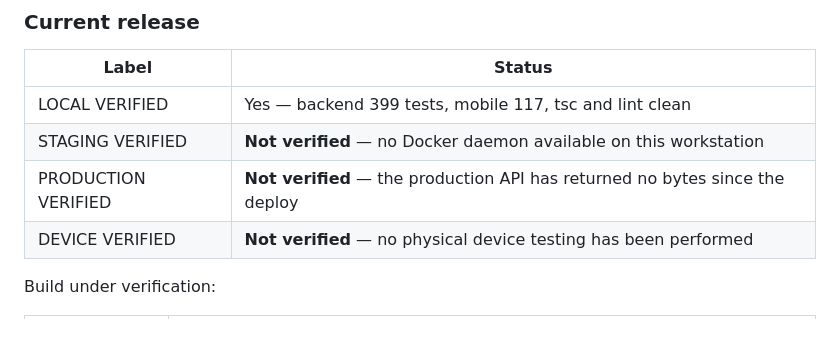
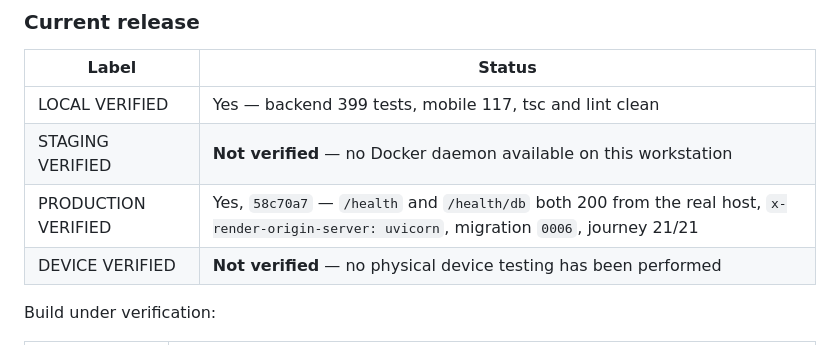
Before and after one commit to piyusha-sayal/VibeFit, a Markdown page: docs/RELEASE_VERIFICATION.md, the part around the change. Rendered like a GitHub page.

Commit message:
docs: mark the current release production verified
/health and /health/db both answer 200 from the real host, the origin header
names uvicorn, the migration is still 0006 and the Phase 5 journey passes 21 of
21 against the production base URL. STAGING and DEVICE remain unearned and are
written out as such.

Co-Authored-By: Claude Opus 5 (1M context) <noreply@anthropic.com>
Claude-Session: https://claude.ai/code/session_01T7Yb73CVFad8xyeudhotY8

```diff
--- a/docs/RELEASE_VERIFICATION.md
+++ b/docs/RELEASE_VERIFICATION.md
@@ -98,7 +98,7 @@ into a neighbouring pass.
 |---|---|
 | LOCAL VERIFIED | Yes — backend 399 tests, mobile 117, tsc and lint clean |
 | STAGING VERIFIED | **Not verified** — no Docker daemon available on this workstation |
-| PRODUCTION VERIFIED | **Not verified** — the production API has returned no bytes since the deploy |
+| PRODUCTION VERIFIED | Yes, `58c70a7` — `/health` and `/health/db` both 200 from the real host, `x-render-origin-server: uvicorn`, migration `0006`, journey 21/21 |
 | DEVICE VERIFIED | **Not verified** — no physical device testing has been performed |
 
 Build under verification:
```
